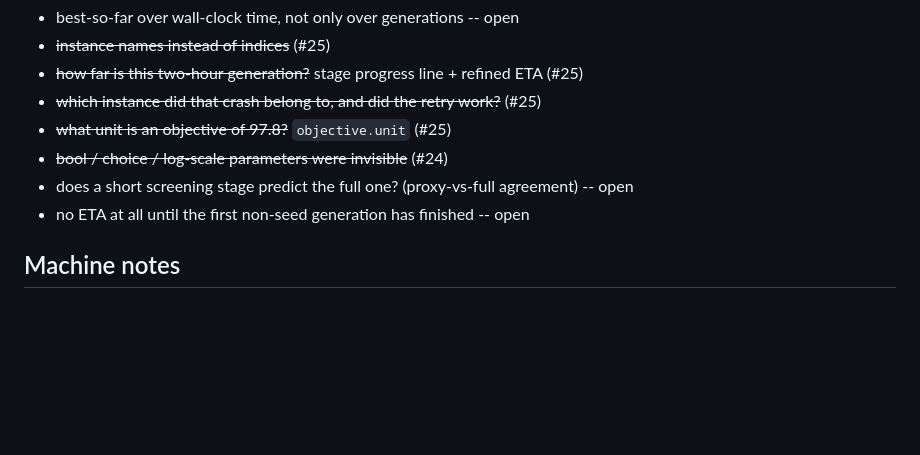
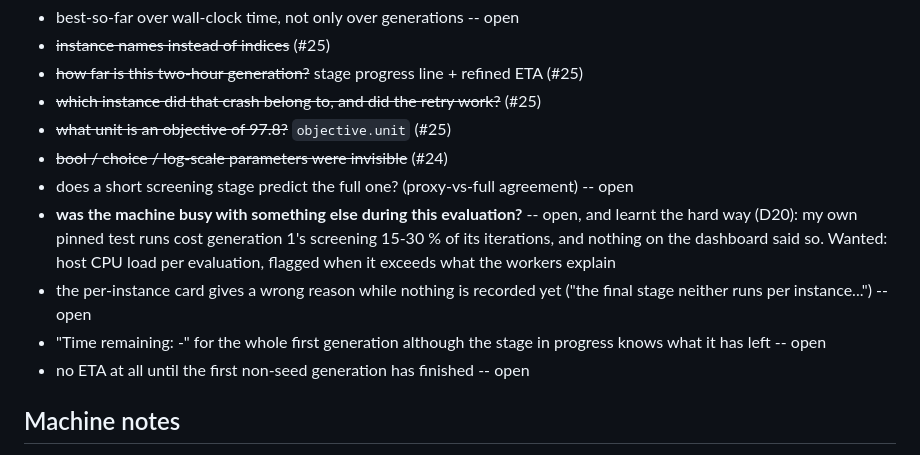
Before and after one commit to meaurisch/evolvekit, a Markdown page: docs/mission/PROGRESS.md, the part around the change. GitHub-like rendering; blank space fills up the shorter version.

Commit message:
Mission notes: D20 -- my own test runs slowed the tuning run's first screening
Co-Authored-By: Claude Fable 5.1 <noreply@anthropic.com>

```diff
--- a/docs/mission/PROGRESS.md
+++ b/docs/mission/PROGRESS.md
@@ -85,6 +85,9 @@ something you wanted to know, that is a dashboard requirement")
 * ~~what unit is an objective of 97.8?~~ `objective.unit` (#25)
 * ~~bool / choice / log-scale parameters were invisible~~ (#24)
 * does a short screening stage predict the full one? (proxy-vs-full agreement) -- open
+* **was the machine busy with something else during this evaluation?** -- open, and learnt the hard way (D20): my own pinned test runs cost generation 1's screening 15-30 % of its iterations, and nothing on the dashboard said so. Wanted: host CPU load per evaluation, flagged when it exceeds what the workers explain
+* the per-instance card gives a wrong reason while nothing is recorded yet ("the final stage neither runs per instance...") -- open
+* "Time remaining: -" for the whole first generation although the stage in progress knows what it has left -- open
 * no ETA at all until the first non-seed generation has finished -- open
 
 ## Machine notes
```
Also changed, not shown: docs/mission/DECISION_LOG.md (+1 -0 lines).
